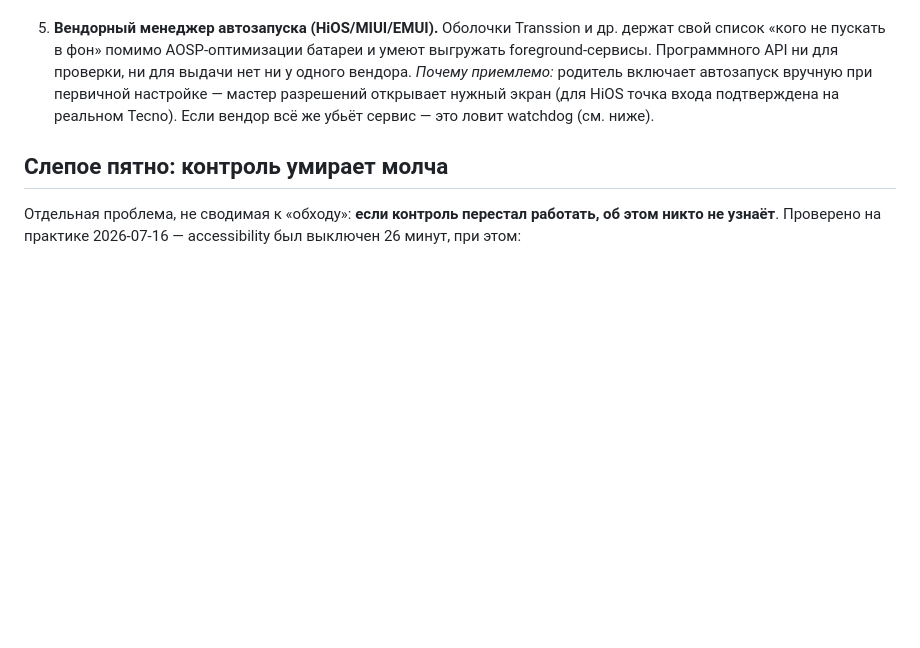
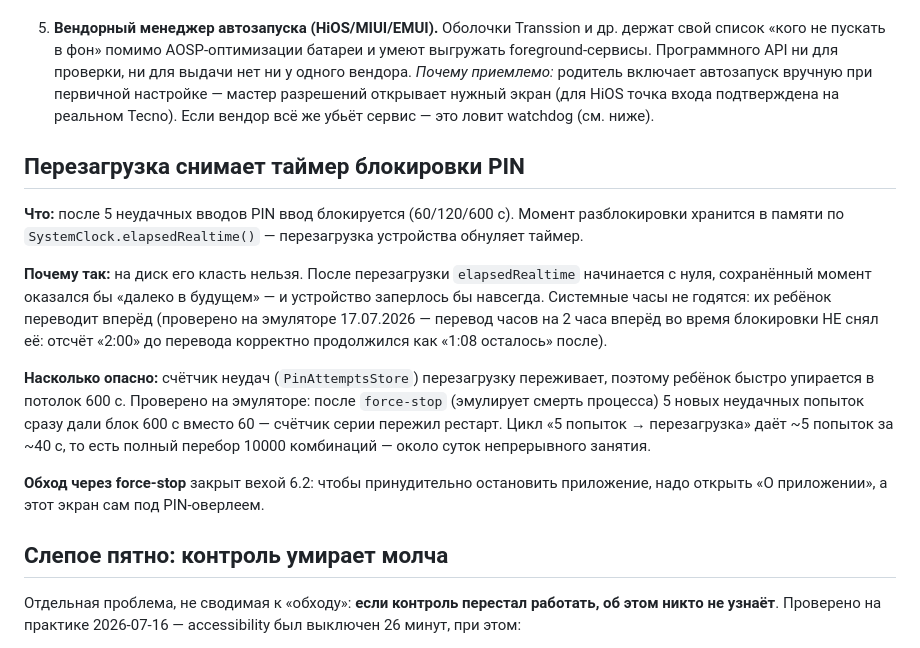
Before and after one commit to Cha1000000/KidGuard, a Markdown page: docs/known-limits-and-bypasses.md, the part around the change. Drawn GitHub-style; blank space fills up the shorter version.

Commit message:
docs(veha-6): перезагрузка снимает таймер блокировки PIN — известное ограничение
Co-Authored-By: Claude Opus 4.8 <noreply@anthropic.com>

```diff
--- a/docs/known-limits-and-bypasses.md
+++ b/docs/known-limits-and-bypasses.md
@@ -60,6 +60,26 @@ KidGuard — обычное приложение + **Device Admin** + **Accessib
    экран (для HiOS точка входа подтверждена на реальном Tecno). Если вендор всё же убьёт сервис —
    это ловит watchdog (см. ниже).
 
+## Перезагрузка снимает таймер блокировки PIN
+
+**Что:** после 5 неудачных вводов PIN ввод блокируется (60/120/600 с). Момент разблокировки
+хранится в памяти по `SystemClock.elapsedRealtime()` — перезагрузка устройства обнуляет таймер.
+
+**Почему так:** на диск его класть нельзя. После перезагрузки `elapsedRealtime` начинается
+с нуля, сохранённый момент оказался бы «далеко в будущем» — и устройство заперлось бы
+навсегда. Системные часы не годятся: их ребёнок переводит вперёд (проверено на эмуляторе
+17.07.2026 — перевод часов на 2 часа вперёд во время блокировки НЕ снял её: отсчёт «2:00»
+до перевода корректно продолжился как «1:08 осталось» после).
+
+**Насколько опасно:** счётчик неудач (`PinAttemptsStore`) перезагрузку переживает, поэтому
+ребёнок быстро упирается в потолок 600 с. Проверено на эмуляторе: после `force-stop` (эмулирует
+смерть процесса) 5 новых неудачных попыток сразу дали блок 600 с вместо 60 — счётчик серии
+пережил рестарт. Цикл «5 попыток → перезагрузка» даёт ~5 попыток за ~40 с, то есть полный
+перебор 10000 комбинаций — около суток непрерывного занятия.
+
+**Обход через force-stop** закрыт вехой 6.2: чтобы принудительно остановить приложение, надо
+открыть «О приложении», а этот экран сам под PIN-оверлеем.
+
 ## Слепое пятно: контроль умирает молча
 
 Отдельная проблема, не сводимая к «обходу»: **если контроль перестал работать, об этом никто не
```
